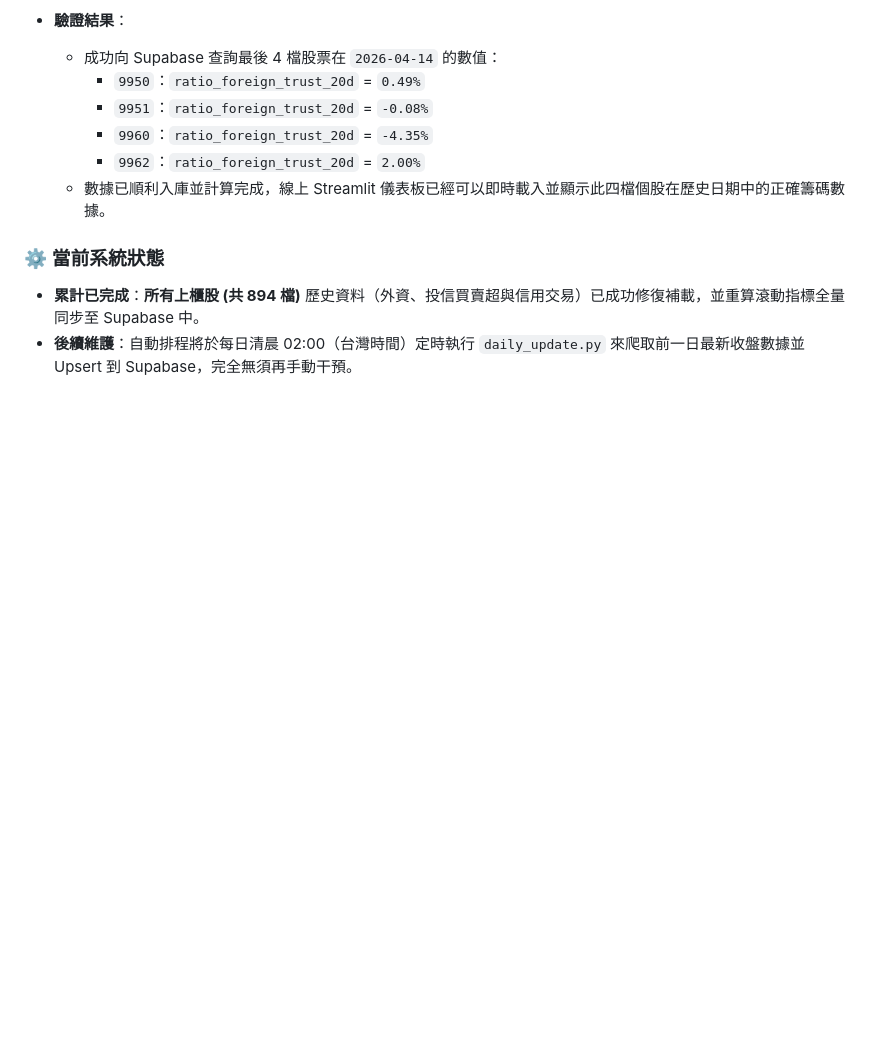
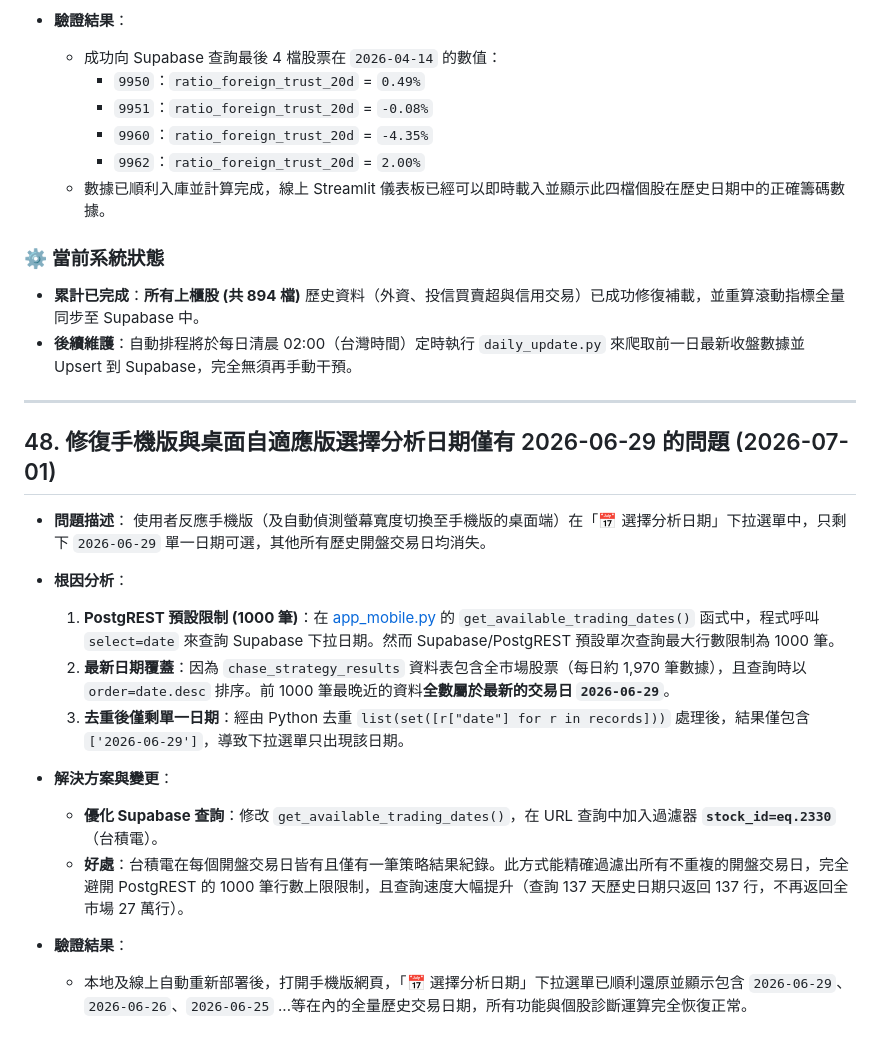
Before and after one commit to chuangchuang917-ux/chase, a Markdown page: walkthrough.md, the part around the change. Drawn GitHub-style; blank space fills up the shorter version.

Commit message:
docs: document date selection dropdown fix in walkthrough.md

```diff
--- a/walkthrough.md
+++ b/walkthrough.md
@@ -994,3 +994,22 @@ python -c "import sqlite3; conn = sqlite3.connect('taiwan_stock.db'); print('>=1
 ### ⚙️ 當前系統狀態
 - **累計已完成**：**所有上櫃股 (共 894 檔)** 歷史資料（外資、投信買賣超與信用交易）已成功修復補載，並重算滾動指標全量同步至 Supabase 中。
 - **後續維護**：自動排程將於每日清晨 02:00（台灣時間）定時執行 `daily_update.py` 來爬取前一日最新收盤數據並 Upsert 到 Supabase，完全無須再手動干預。
+
+---
+
+## 48. 修復手機版與桌面自適應版選擇分析日期僅有 2026-06-29 的問題 (2026-07-01)
+
+* **問題描述**：
+  使用者反應手機版（及自動偵測螢幕寬度切換至手機版的桌面端）在「📅 選擇分析日期」下拉選單中，只剩下 `2026-06-29` 單一日期可選，其他所有歷史開盤交易日均消失。
+
+* **根因分析**：
+  1. **PostgREST 預設限制 (1000 筆)**：在 [app_mobile.py](file:///c:/Users/chuang/Desktop/antigravity/chase/app_mobile.py) 的 `get_available_trading_dates()` 函式中，程式呼叫 `select=date` 來查詢 Supabase 下拉日期。然而 Supabase/PostgREST 預設單次查詢最大行數限制為 1000 筆。
+  2. **最新日期覆蓋**：因為 `chase_strategy_results` 資料表包含全市場股票（每日約 1,970 筆數據），且查詢時以 `order=date.desc` 排序。前 1000 筆最晚近的資料**全數屬於最新的交易日 `2026-06-29`**。
+  3. **去重後僅剩單一日期**：經由 Python 去重 `list(set([r["date"] for r in records]))` 處理後，結果僅包含 `['2026-06-29']`，導致下拉選單只出現該日期。
+
+* **解決方案與變更**：
+  - **優化 Supabase 查詢**：修改 `get_available_trading_dates()`，在 URL 查詢中加入過濾器 **`stock_id=eq.2330`**（台積電）。
+  - **好處**：台積電在每個開盤交易日皆有且僅有一筆策略結果紀錄。此方式能精確過濾出所有不重複的開盤交易日，完全避開 PostgREST 的 1000 筆行數上限限制，且查詢速度大幅提升（查詢 137 天歷史日期只返回 137 行，不再返回全市場 27 萬行）。
+
+* **驗證結果**：
+  - 本地及線上自動重新部署後，打開手機版網頁，「📅 選擇分析日期」下拉選單已順利還原並顯示包含 `2026-06-29`、`2026-06-26`、`2026-06-25` ...等在內的全量歷史交易日期，所有功能與個股診斷運算完全恢復正常。
```
